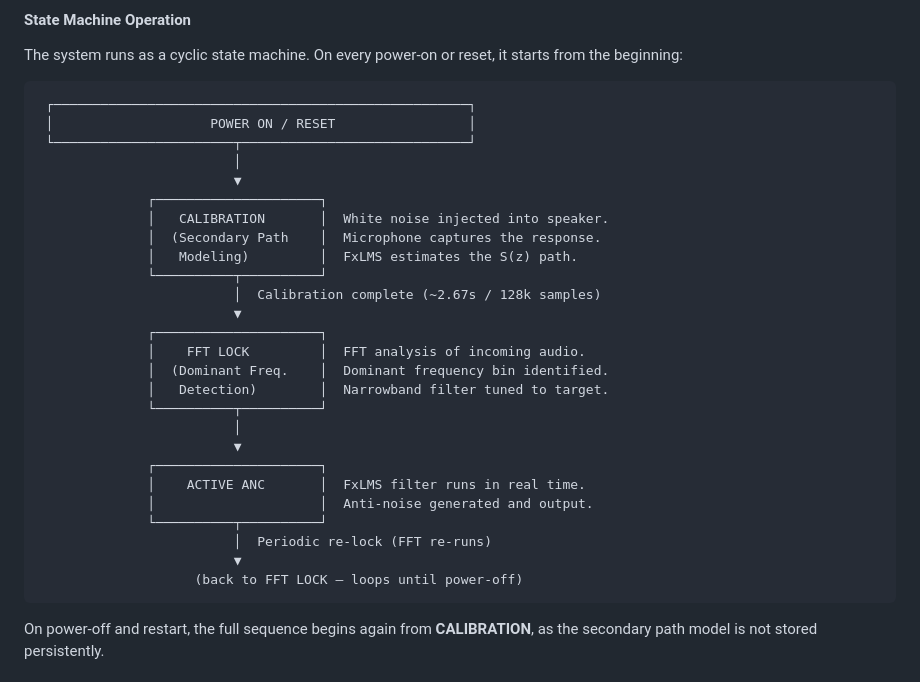
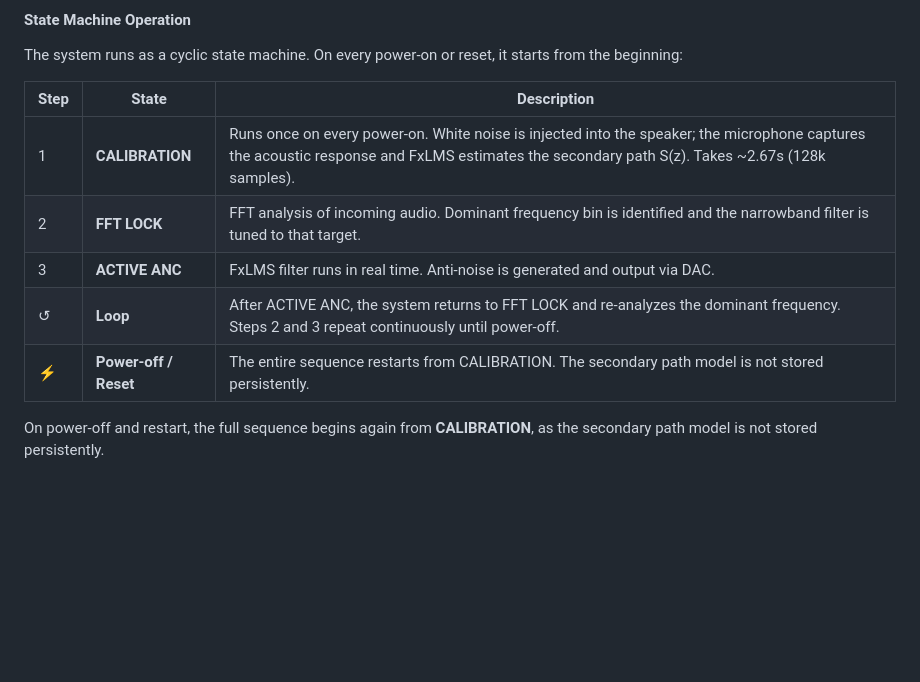
Before and after one commit to bertankuzeyli/STM32-Audio-Processing-Suite, a Markdown page: README.md, the part around the change. GitHub-like rendering; blank space fills up the shorter version.

Commit message:
Revise state machine operation documentation
Replaced the state machine diagram with a structured table format for clarity. Added details for each state in the operation sequence.

````diff
--- a/README.md
+++ b/README.md
@@ -86,34 +86,13 @@ The design uses a **virtual feedback** approach: there is only one microphone, f
 #### State Machine Operation
 The system runs as a cyclic state machine. On every power-on or reset, it starts from the beginning:
 
-```
- ┌─────────────────────────────────────────────────────┐
- │                    POWER ON / RESET                 │
- └───────────────────────┬─────────────────────────────┘
-                         │
-                         ▼
-              ┌─────────────────────┐
-              │   CALIBRATION       │  White noise injected into speaker.
-              │  (Secondary Path    │  Microphone captures the response.
-              │   Modeling)         │  FxLMS estimates the S(z) path.
-              └──────────┬──────────┘
-                         │  Calibration complete (~2.67s / 128k samples)
-                         ▼
-              ┌─────────────────────┐
-              │    FFT LOCK         │  FFT analysis of incoming audio.
-              │  (Dominant Freq.    │  Dominant frequency bin identified.
-              │   Detection)        │  Narrowband filter tuned to target.
-              └──────────┬──────────┘
-                         │
-                         ▼
-              ┌─────────────────────┐
-              │    ACTIVE ANC       │  FxLMS filter runs in real time.
-              │                     │  Anti-noise generated and output.
-              └──────────┬──────────┘
-                         │  Periodic re-lock (FFT re-runs)
-                         ▼
-                    (back to FFT LOCK — loops until power-off)
-```
+| Step | State | Description |
+|------|-------|-------------|
+| 1 | **CALIBRATION** | Runs once on every power-on. White noise is injected into the speaker; the microphone captures the acoustic response and FxLMS estimates the secondary path S(z). Takes ~2.67s (128k samples). |
+| 2 | **FFT LOCK** | FFT analysis of incoming audio. Dominant frequency bin is identified and the narrowband filter is tuned to that target. |
+| 3 | **ACTIVE ANC** | FxLMS filter runs in real time. Anti-noise is generated and output via DAC. |
+| ↺ | **Loop** | After ACTIVE ANC, the system returns to FFT LOCK and re-analyzes the dominant frequency. Steps 2 and 3 repeat continuously until power-off. |
+| ⚡ | **Power-off / Reset** | The entire sequence restarts from CALIBRATION. The secondary path model is not stored persistently. |
 
 On power-off and restart, the full sequence begins again from **CALIBRATION**, as the secondary path model is not stored persistently.
 
````
